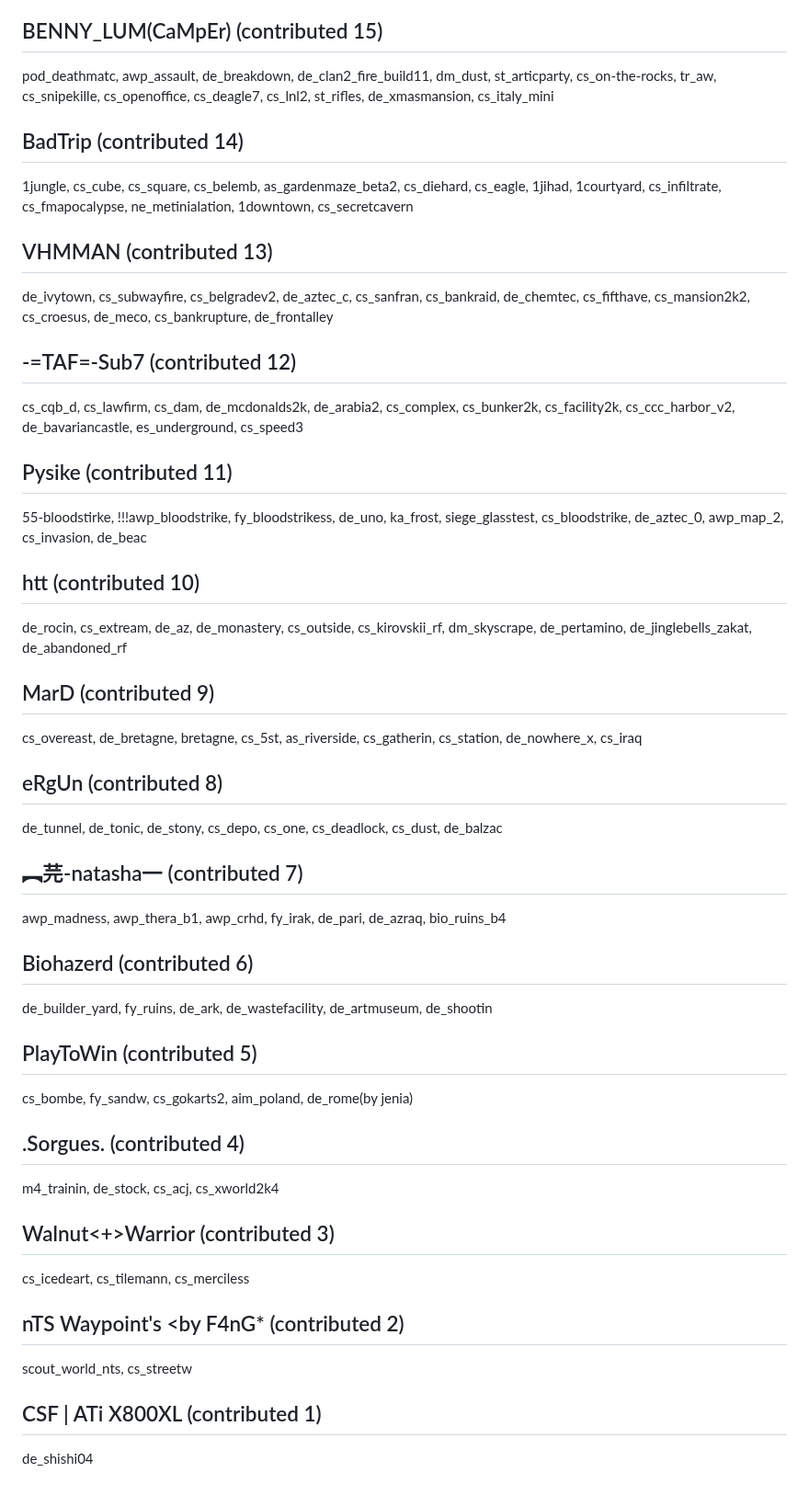
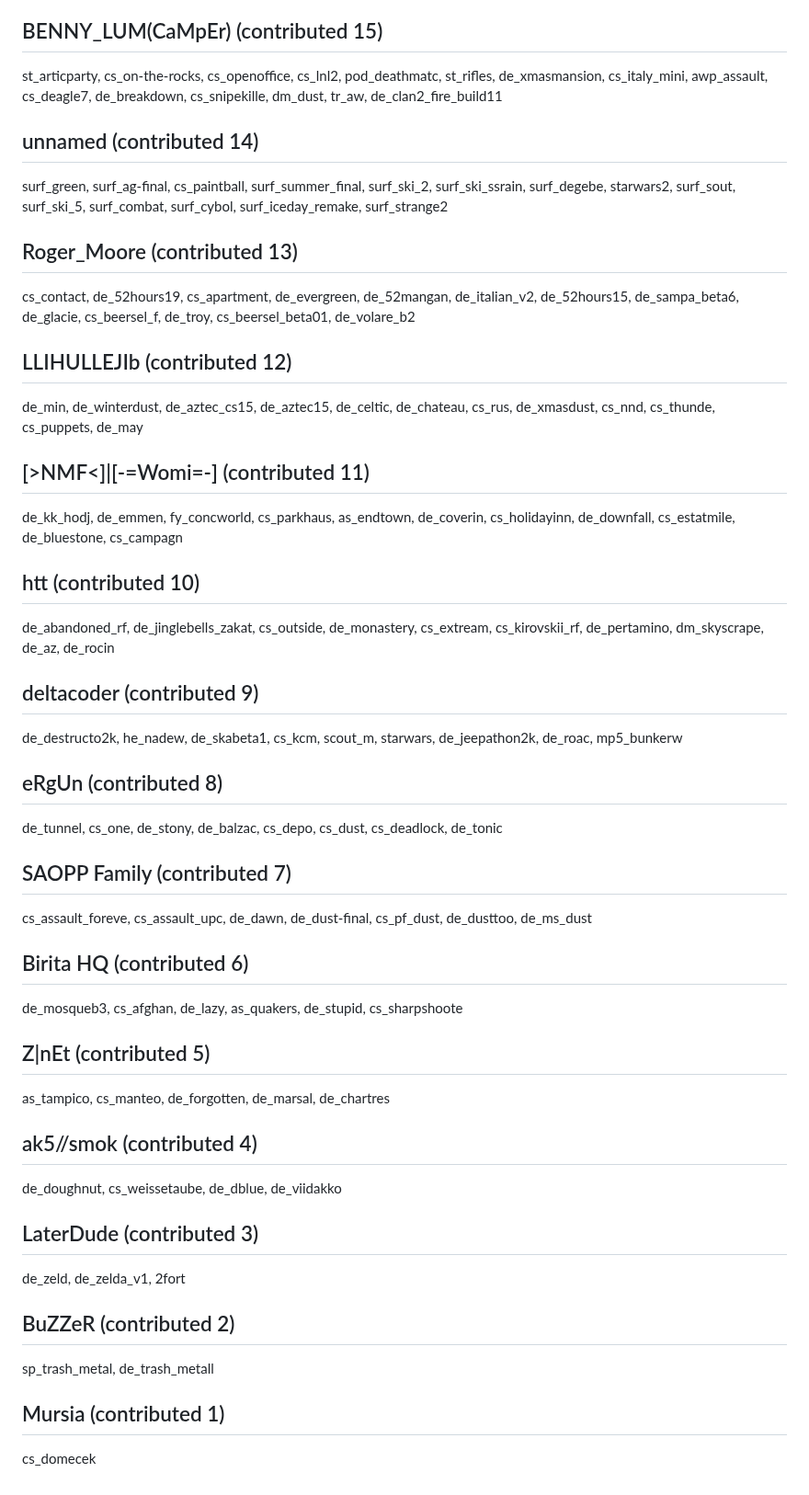
Before and after one commit to yapb/graph, a Markdown page: CREDITS.md, the part around one of its changes. Shown at 92% size. Rendered like a GitHub page.

Commit message:
credits: update credits

```diff
--- a/CREDITS.md
+++ b/CREDITS.md
@@ -108,30 +108,30 @@ floricane, resort, miez, library, rauntec, mari, costabrav, boost_nuke, nuke, ba
 ## BENNY_LUM(CaMpEr) (contributed 15)
-pod_deathmatc, awp_assault, de_breakdown, de_clan2_fire_build11, dm_dust, st_articparty, cs_on-the-rocks, tr_aw, cs_snipekille, cs_openoffice, cs_deagle7, cs_lnl2, st_rifles, de_xmasmansion, cs_italy_mini
-## BadTrip (contributed 14)
-1jungle, cs_cube, cs_square, cs_belemb, as_gardenmaze_beta2, cs_diehard, cs_eagle, 1jihad, 1courtyard, cs_infiltrate, cs_fmapocalypse, ne_metinialation, 1downtown, cs_secretcavern
-## VHMMAN (contributed 13)
-de_ivytown, cs_subwayfire, cs_belgradev2, de_aztec_c, cs_sanfran, cs_bankraid, de_chemtec, cs_fifthave, cs_mansion2k2, cs_croesus, de_meco, cs_bankrupture, de_frontalley
-## -=TAF=-Sub7 (contributed 12)
-cs_cqb_d, cs_lawfirm, cs_dam, de_mcdonalds2k, de_arabia2, cs_complex, cs_bunker2k, cs_facility2k, cs_ccc_harbor_v2, de_bavariancastle, es_underground, cs_speed3
-## Pysike (contributed 11)
-55-bloodstirke, !!!awp_bloodstrike, fy_bloodstrikess, de_uno, ka_frost, siege_glasstest, cs_bloodstrike, de_aztec_0, awp_map_2, cs_invasion, de_beac
+st_articparty, cs_on-the-rocks, cs_openoffice, cs_lnl2, pod_deathmatc, st_rifles, de_xmasmansion, cs_italy_mini, awp_assault, cs_deagle7, de_breakdown, cs_snipekille, dm_dust, tr_aw, de_clan2_fire_build11
+## unnamed (contributed 14)
+surf_green, surf_ag-final, cs_paintball, surf_summer_final, surf_ski_2, surf_ski_ssrain, surf_degebe, starwars2, surf_sout, surf_ski_5, surf_combat, surf_cybol, surf_iceday_remake, surf_strange2
+## Roger_Moore (contributed 13)
+cs_contact, de_52hours19, cs_apartment, de_evergreen, de_52mangan, de_italian_v2, de_52hours15, de_sampa_beta6, de_glacie, cs_beersel_f, de_troy, cs_beersel_beta01, de_volare_b2
+## LLIHULLEJIb (contributed 12)
+de_min, de_winterdust, de_aztec_cs15, de_aztec15, de_celtic, de_chateau, cs_rus, de_xmasdust, cs_nnd, cs_thunde, cs_puppets, de_may
+## [>NMF<]|[-=Womi=-] (contributed 11)
+de_kk_hodj, de_emmen, fy_concworld, cs_parkhaus, as_endtown, de_coverin, cs_holidayinn, de_downfall, cs_estatmile, de_bluestone, cs_campagn
 ## htt (contributed 10)
-de_rocin, cs_extream, de_az, de_monastery, cs_outside, cs_kirovskii_rf, dm_skyscrape, de_pertamino, de_jinglebells_zakat, de_abandoned_rf
-## MarD (contributed 9)
-cs_overeast, de_bretagne, bretagne, cs_5st, as_riverside, cs_gatherin, cs_station, de_nowhere_x, cs_iraq
+de_abandoned_rf, de_jinglebells_zakat, cs_outside, de_monastery, cs_extream, cs_kirovskii_rf, de_pertamino, dm_skyscrape, de_az, de_rocin
+## deltacoder (contributed 9)
+de_destructo2k, he_nadew, de_skabeta1, cs_kcm, scout_m, starwars, de_jeepathon2k, de_roac, mp5_bunkerw
 ## eRgUn (contributed 8)
-de_tunnel, de_tonic, de_stony, cs_depo, cs_one, cs_deadlock, cs_dust, de_balzac
-## ︻芫-natasha一 (contributed 7)
-awp_madness, awp_thera_b1, awp_crhd, fy_irak, de_pari, de_azraq, bio_ruins_b4
-## Biohazerd (contributed 6)
-de_builder_yard, fy_ruins, de_ark, de_wastefacility, de_artmuseum, de_shootin
-## PlayToWin (contributed 5)
-cs_bombe, fy_sandw, cs_gokarts2, aim_poland, de_rome(by jenia)
-## .Sorgues. (contributed 4)
-m4_trainin, de_stock, cs_acj, cs_xworld2k4
-## Walnut<+>Warrior (contributed 3)
-cs_icedeart, cs_tilemann, cs_merciless
-## nTS Waypoint's <by F4nG* (contributed 2)
-scout_world_nts, cs_streetw
-## CSF | ATi X800XL (contributed 1)
-de_shishi04
+de_tunnel, cs_one, de_stony, de_balzac, cs_depo, cs_dust, cs_deadlock, de_tonic
+## SAOPP Family (contributed 7)
+cs_assault_foreve, cs_assault_upc, de_dawn, de_dust-final, cs_pf_dust, de_dusttoo, de_ms_dust
+## Birita HQ (contributed 6)
+de_mosqueb3, cs_afghan, de_lazy, as_quakers, de_stupid, cs_sharpshoote
+## Z|nEt (contributed 5)
+as_tampico, cs_manteo, de_forgotten, de_marsal, de_chartres
+## ak5//smok (contributed 4)
+de_doughnut, cs_weissetaube, de_dblue, de_viidakko
+## LaterDude (contributed 3)
+de_zeld, de_zelda_v1, 2fort
+## BuZZeR (contributed 2)
+sp_trash_metal, de_trash_metall
+## Mursia (contributed 1)
+cs_domecek
```
Also changed, not shown: other parts of CREDITS.md (+62 -62 lines).
